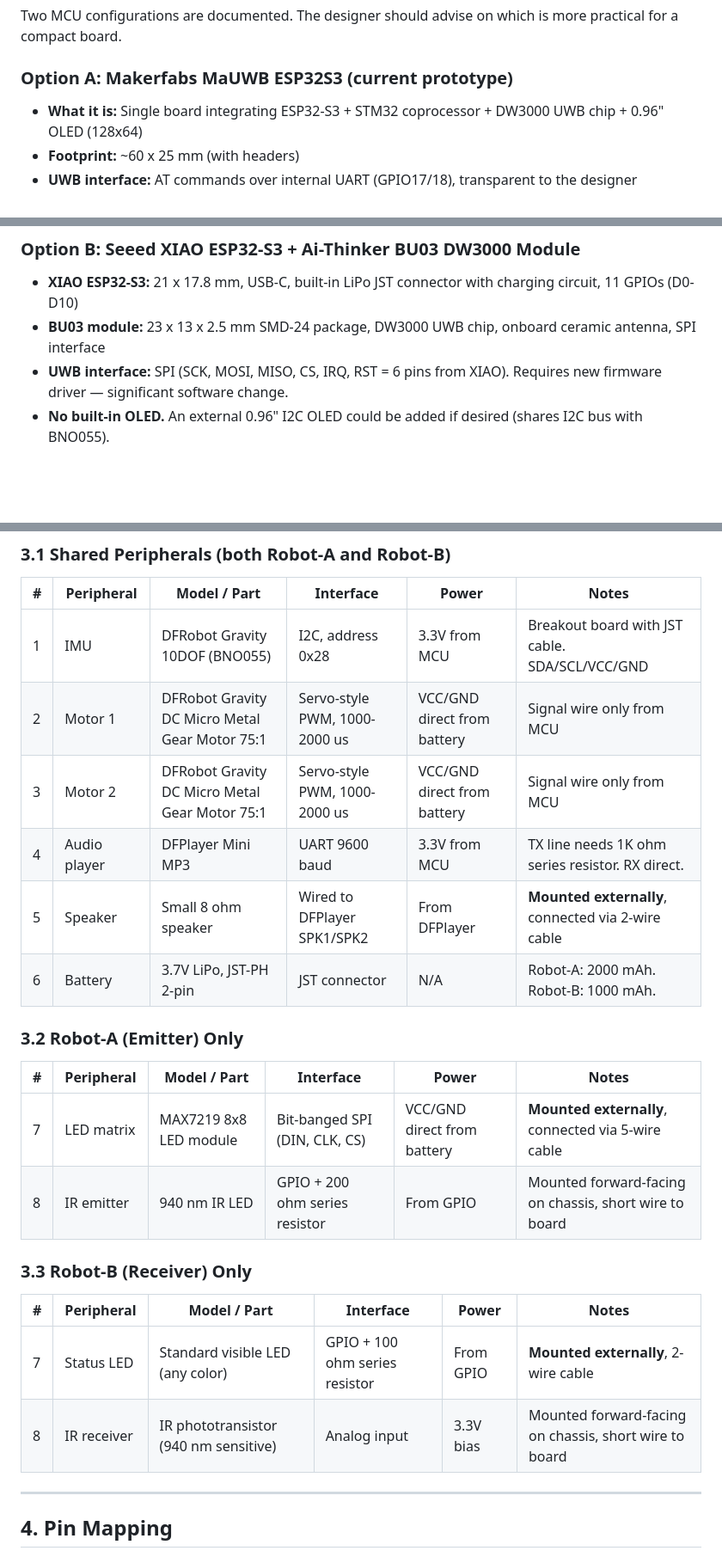
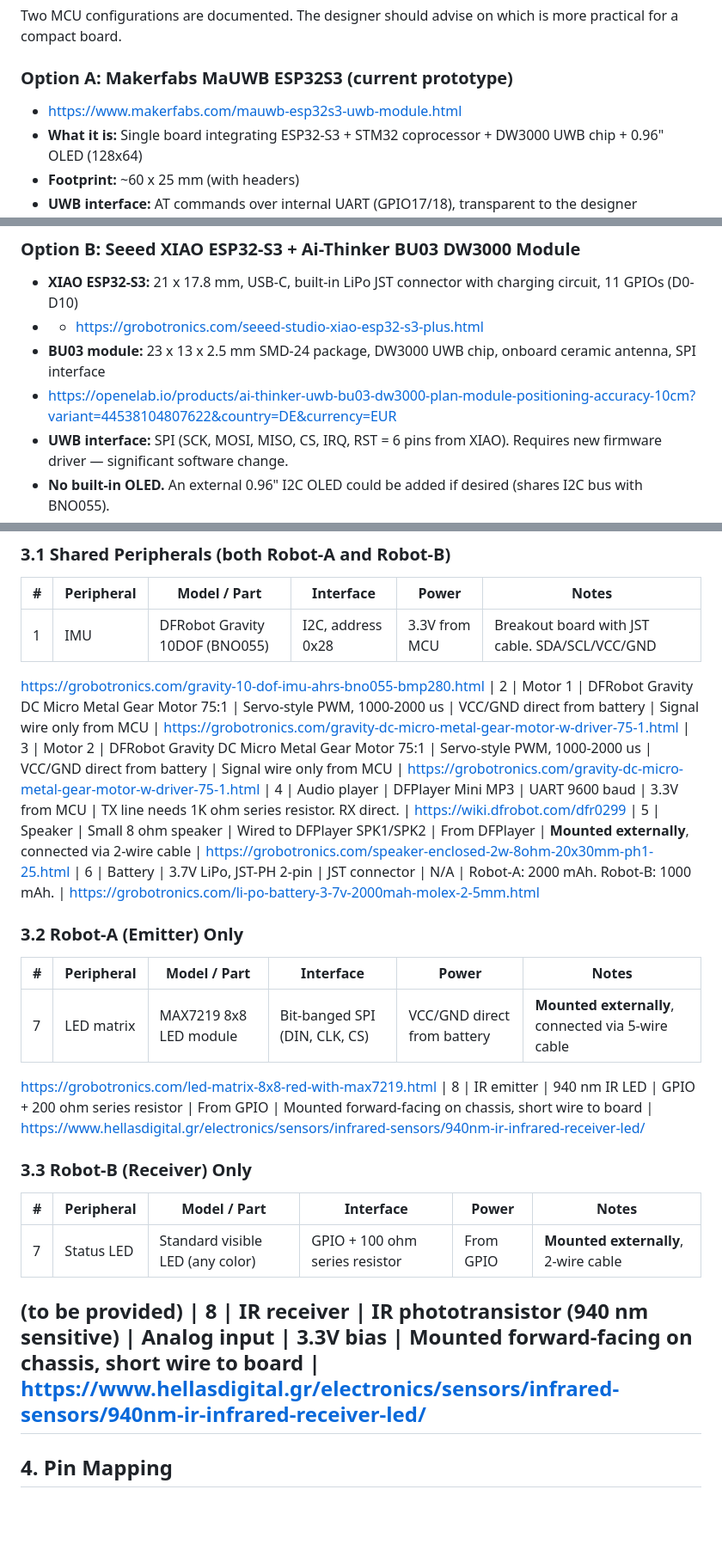
Before and after one commit to increasinglyunclear/arduino, a Markdown page: robots/pcb_spec.md, 3 parts joined by grey strips. Shown at 86% size. GitHub-like rendering; blank space fills up the shorter version.

```diff
--- a/robots/pcb_spec.md
+++ b/robots/pcb_spec.md
@@ -23,6 +23,7 @@ Two MCU configurations are documented. The designer should advise on which is mo
 
 ### Option A: Makerfabs MaUWB ESP32S3 (current prototype)
 
+- https://www.makerfabs.com/mauwb-esp32s3-uwb-module.html
 - **What it is:** Single board integrating ESP32-S3 + STM32 coprocessor + DW3000 UWB chip + 0.96" OLED (128x64)
 - **Footprint:** ~60 x 25 mm (with headers)
 - **UWB interface:** AT commands over internal UART (GPIO17/18), transparent to the designer
@@ -34,7 +35,9 @@ Two MCU configurations are documented. The designer should advise on which is mo
 ### Option B: Seeed XIAO ESP32-S3 + Ai-Thinker BU03 DW3000 Module
 
 - **XIAO ESP32-S3:** 21 x 17.8 mm, USB-C, built-in LiPo JST connector with charging circuit, 11 GPIOs (D0-D10)
+- - https://grobotronics.com/seeed-studio-xiao-esp32-s3-plus.html
 - **BU03 module:** 23 x 13 x 2.5 mm SMD-24 package, DW3000 UWB chip, onboard ceramic antenna, SPI interface
+- https://openelab.io/products/ai-thinker-uwb-bu03-dw3000-plan-module-positioning-accuracy-10cm?variant=44538104807622&country=DE&currency=EUR
 - **UWB interface:** SPI (SCK, MOSI, MISO, CS, IRQ, RST = 6 pins from XIAO). Requires new firmware driver — significant software change.
 - **No built-in OLED.** An external 0.96" I2C OLED could be added if desired (shares I2C bus with BNO055).
 - **Pin pressure:** BU03 SPI needs 6 pins. Combined with all other peripherals, pin assignment is tight. Designer should verify feasibility before committing.
@@ -50,27 +52,36 @@ Two MCU configurations are documented. The designer should advise on which is mo
 
 | # | Peripheral | Model / Part | Interface | Power | Notes |
 |---|---|---|---|---|---|
-| 1 | IMU | DFRobot Gravity 10DOF (BNO055) | I2C, address 0x28 | 3.3V from MCU | Breakout board with JST cable. SDA/SCL/VCC/GND |
+| 1 | IMU | DFRobot Gravity 10DOF (BNO055) | I2C, address 0x28 | 3.3V from MCU | Breakout board with JST cable. SDA/SCL/VCC/GND|
+https://grobotronics.com/gravity-10-dof-imu-ahrs-bno055-bmp280.html
 | 2 | Motor 1 | DFRobot Gravity DC Micro Metal Gear Motor 75:1 | Servo-style PWM, 1000-2000 us | VCC/GND direct from battery | Signal wire only from MCU |
+https://grobotronics.com/gravity-dc-micro-metal-gear-motor-w-driver-75-1.html
 | 3 | Motor 2 | DFRobot Gravity DC Micro Metal Gear Motor 75:1 | Servo-style PWM, 1000-2000 us | VCC/GND direct from battery | Signal wire only from MCU |
+https://grobotronics.com/gravity-dc-micro-metal-gear-motor-w-driver-75-1.html
 | 4 | Audio player | DFPlayer Mini MP3 | UART 9600 baud | 3.3V from MCU | TX line needs 1K ohm series resistor. RX direct. |
+https://wiki.dfrobot.com/dfr0299
 | 5 | Speaker | Small 8 ohm speaker | Wired to DFPlayer SPK1/SPK2 | From DFPlayer | **Mounted externally**, connected via 2-wire cable |
+https://grobotronics.com/speaker-enclosed-2w-8ohm-20x30mm-ph1-25.html
 | 6 | Battery | 3.7V LiPo, JST-PH 2-pin | JST connector | N/A | Robot-A: 2000 mAh. Robot-B: 1000 mAh. |
+https://grobotronics.com/li-po-battery-3-7v-2000mah-molex-2-5mm.html
 
 ### 3.2 Robot-A (Emitter) Only
 
 | # | Peripheral | Model / Part | Interface | Power | Notes |
 |---|---|---|---|---|---|
 | 7 | LED matrix | MAX7219 8x8 LED module | Bit-banged SPI (DIN, CLK, CS) | VCC/GND direct from battery | **Mounted externally**, connected via 5-wire cable |
+https://grobotronics.com/led-matrix-8x8-red-with-max7219.html
 | 8 | IR emitter | 940 nm IR LED | GPIO + 200 ohm series resistor | From GPIO | Mounted forward-facing on chassis, short wire to board |
+https://www.hellasdigital.gr/electronics/sensors/infrared-sensors/940nm-ir-infrared-receiver-led/
 
 ### 3.3 Robot-B (Receiver) Only
 
 | # | Peripheral | Model / Part | Interface | Power | Notes |
 |---|---|---|---|---|---|
 | 7 | Status LED | Standard visible LED (any color) | GPIO + 100 ohm series resistor | From GPIO | **Mounted externally**, 2-wire cable |
+(to be provided)
 | 8 | IR receiver | IR phototransistor (940 nm sensitive) | Analog input | 3.3V bias | Mounted forward-facing on chassis, short wire to board |
-
+https://www.hellasdigital.gr/electronics/sensors/infrared-sensors/940nm-ir-infrared-receiver-led/
 ---
 
 ## 4. Pin Mapping
```
Also changed, not shown: other parts of robots/pcb_spec.md (+0 -1 lines).
